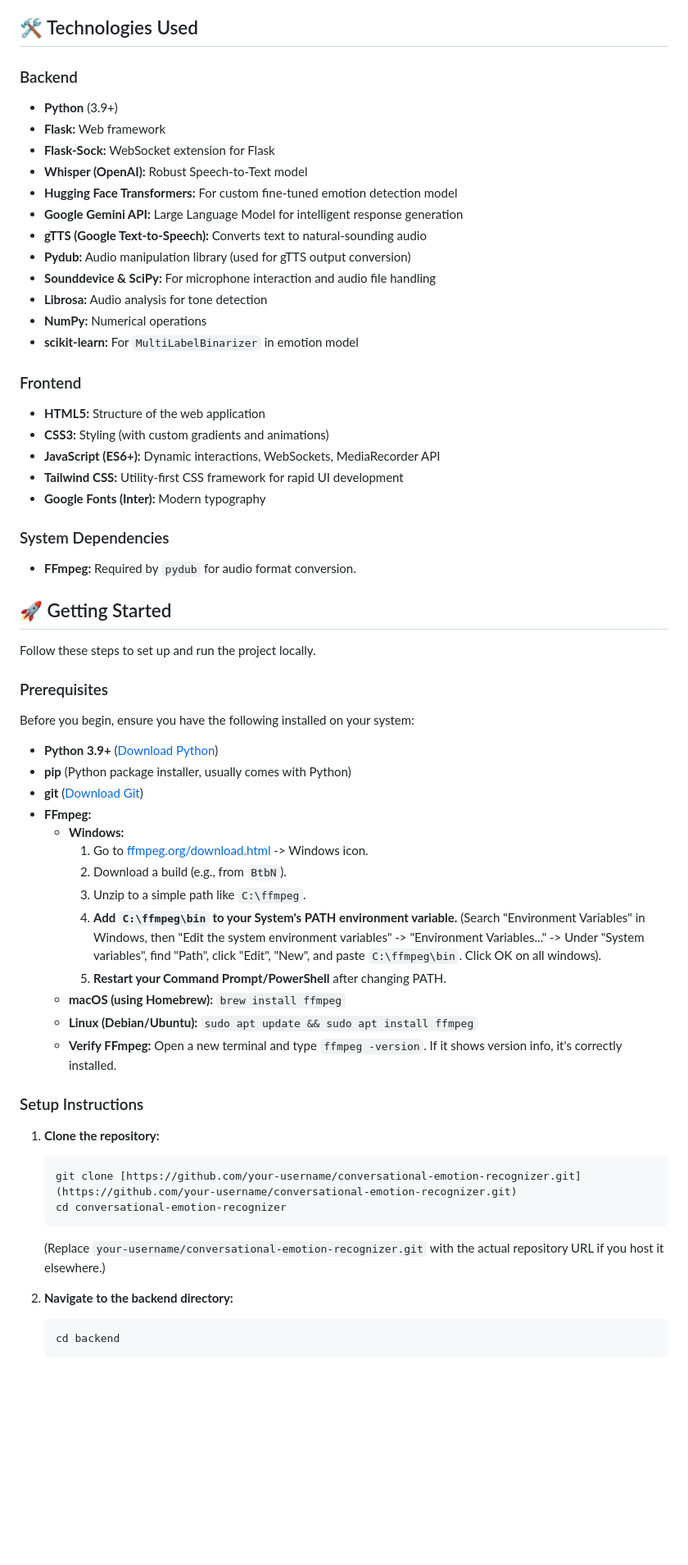
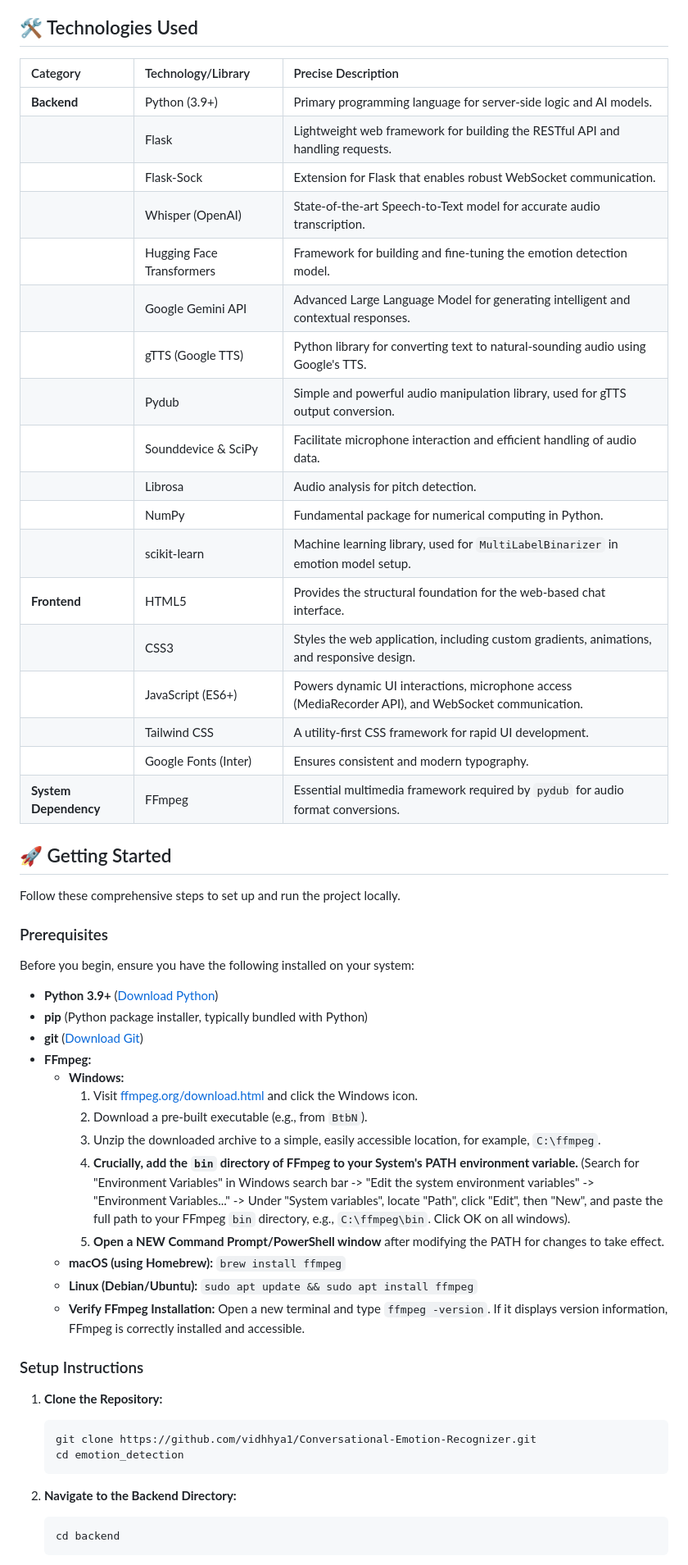
Before and after one commit to vidhhya1/Conversational-Emotion-Recognizer, a Markdown page: README.md, the part around one of its changes. Shown at 82% size. GitHub-like rendering; blank space fills up the shorter version.

````diff
--- a/README.md
+++ b/README.md
@@ -66,62 +67,59 @@ The project follows a client-server architecture using WebSockets for real-time
 
 ## 🛠️ Technologies Used
 
-### Backend
-* **Python** (3.9+)
-* **Flask:** Web framework
-* **Flask-Sock:** WebSocket extension for Flask
-* **Whisper (OpenAI):** Robust Speech-to-Text model
-* **Hugging Face Transformers:** For custom fine-tuned emotion detection model
-* **Google Gemini API:** Large Language Model for intelligent response generation
-* **gTTS (Google Text-to-Speech):** Converts text to natural-sounding audio
-* **Pydub:** Audio manipulation library (used for gTTS output conversion)
-* **Sounddevice & SciPy:** For microphone interaction and audio file handling
-* **Librosa:** Audio analysis for tone detection
-* **NumPy:** Numerical operations
-* **scikit-learn:** For `MultiLabelBinarizer` in emotion model
-
-### Frontend
-* **HTML5:** Structure of the web application
-* **CSS3:** Styling (with custom gradients and animations)
-* **JavaScript (ES6+):** Dynamic interactions, WebSockets, MediaRecorder API
-* **Tailwind CSS:** Utility-first CSS framework for rapid UI development
-* **Google Fonts (Inter):** Modern typography
-
-### System Dependencies
-* **FFmpeg:** Required by `pydub` for audio format conversion.
+| Category          | Technology/Library     | Precise Description                                                                 |
+| :---------------- | :--------------------- | :---------------------------------------------------------------------------------- |
+| **Backend** | Python (3.9+)          | Primary programming language for server-side logic and AI models.                   |
+|                   | Flask                  | Lightweight web framework for building the RESTful API and handling requests.       |
+|                   | Flask-Sock             | Extension for Flask that enables robust WebSocket communication.                    |
+|                   | Whisper (OpenAI)       | State-of-the-art Speech-to-Text model for accurate audio transcription.             |
+|                   | Hugging Face Transformers | Framework for building and fine-tuning the emotion detection model.             |
+|                   | Google Gemini API      | Advanced Large Language Model for generating intelligent and contextual responses.  |
+|                   | gTTS (Google TTS)      | Python library for converting text to natural-sounding audio using Google's TTS.    |
+|                   | Pydub                  | Simple and powerful audio manipulation library, used for gTTS output conversion.    |
+|                   | Sounddevice & SciPy    | Facilitate microphone interaction and efficient handling of audio data.             |
+|                   | Librosa                | Audio analysis for pitch detection.                                                 |
+|                   | NumPy                  | Fundamental package for numerical computing in Python.                             |
+|                   | scikit-learn           | Machine learning library, used for `MultiLabelBinarizer` in emotion model setup.    |
+| **Frontend** | HTML5                  | Provides the structural foundation for the web-based chat interface.                |
+|                   | CSS3                   | Styles the web application, including custom gradients, animations, and responsive design. |
+|                   | JavaScript (ES6+)      | Powers dynamic UI interactions, microphone access (MediaRecorder API), and WebSocket communication. |
+|                   | Tailwind CSS           | A utility-first CSS framework for rapid UI development.                             |
+|                   | Google Fonts (Inter)   | Ensures consistent and modern typography.                                           |
+| **System Dependency** | FFmpeg                 | Essential multimedia framework required by `pydub` for audio format conversions.    |
 
 ## 🚀 Getting Started
 
-Follow these steps to set up and run the project locally.
+Follow these comprehensive steps to set up and run the project locally.
 
 ### Prerequisites
 
 Before you begin, ensure you have the following installed on your system:
 
 * **Python 3.9+** ([Download Python](https://www.python.org/downloads/))
-* **pip** (Python package installer, usually comes with Python)
+* **pip** (Python package installer, typically bundled with Python)
 * **git** ([Download Git](https://git-scm.com/downloads/))
 * **FFmpeg:**
     * **Windows:**
-        1.  Go to [ffmpeg.org/download.html](https://ffmpeg.org/download.html) -> Windows icon.
-        2.  Download a build (e.g., from `BtbN`).
-        3.  Unzip to a simple path like `C:\ffmpeg`.
-        4.  **Add `C:\ffmpeg\bin` to your System's PATH environment variable.** (Search "Environment Variables" in Windows, then "Edit the system environment variables" -> "Environment Variables..." -> Under "System variables", find "Path", click "Edit", "New", and paste `C:\ffmpeg\bin`. Click OK on all windows).
-        5.  **Restart your Command Prompt/PowerShell** after changing PATH.
+        1.  Visit [ffmpeg.org/download.html](https://ffmpeg.org/download.html) and click the Windows icon.
+        2.  Download a pre-built executable (e.g., from `BtbN`).
+        3.  Unzip the downloaded archive to a simple, easily accessible location, for example, `C:\ffmpeg`.
+        4.  **Crucially, add the `bin` directory of FFmpeg to your System's PATH environment variable.** (Search for "Environment Variables" in Windows search bar -> "Edit the system environment variables" -> "Environment Variables..." -> Under "System variables", locate "Path", click "Edit", then "New", and paste the full path to your FFmpeg `bin` directory, e.g., `C:\ffmpeg\bin`. Click OK on all windows).
+        5.  **Open a NEW Command Prompt/PowerShell window** after modifying the PATH for changes to take effect.
     * **macOS (using Homebrew):** `brew install ffmpeg`
     * **Linux (Debian/Ubuntu):** `sudo apt update && sudo apt install ffmpeg`
-    * **Verify FFmpeg:** Open a new terminal and type `ffmpeg -version`. If it shows version info, it's correctly installed.
+    * **Verify FFmpeg Installation:** Open a new terminal and type `ffmpeg -version`. If it displays version information, FFmpeg is correctly installed and accessible.
 
 ### Setup Instructions
 
-1.  **Clone the repository:**
+1.  **Clone the Repository:**
     ```bash
-    git clone [https://github.com/your-username/conversational-emotion-recognizer.git](https://github.com/your-username/conversational-emotion-recognizer.git)
-    cd conversational-emotion-recognizer
+    git clone https://github.com/vidhhya1/Conversational-Emotion-Recognizer.git
+    cd emotion_detection
     ```
-    (Replace `your-username/conversational-emotion-recognizer.git` with the actual repository URL if you host it elsewhere.)
 
-2.  **Navigate to the backend directory:**
+
+2.  **Navigate to the Backend Directory:**
     ```bash
     cd backend
     ```
````
Also changed, not shown: other parts of README.md (+63 -61 lines).
